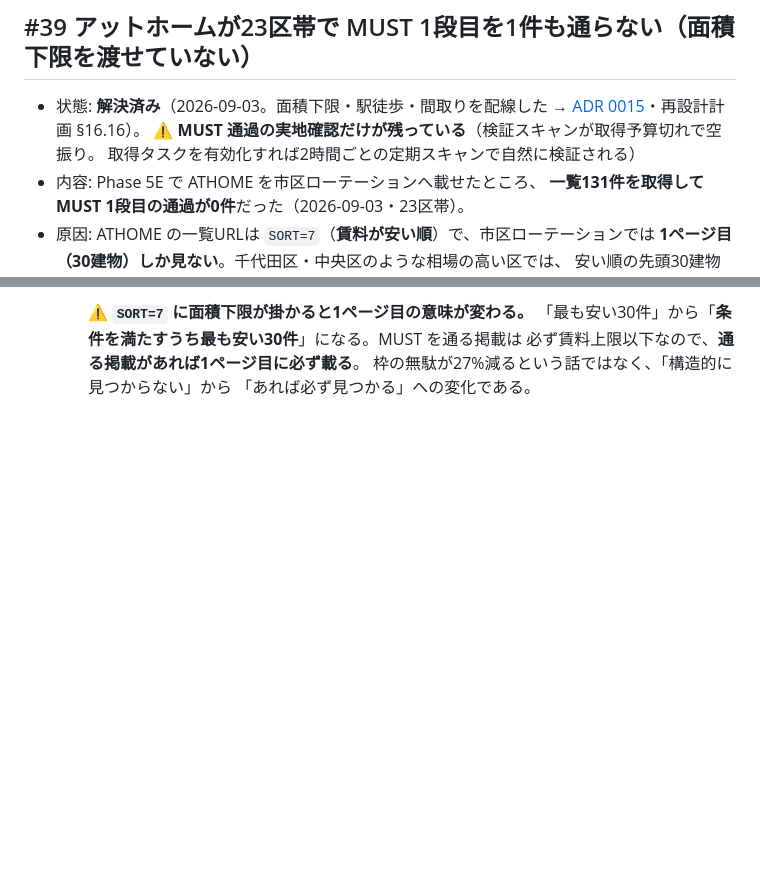
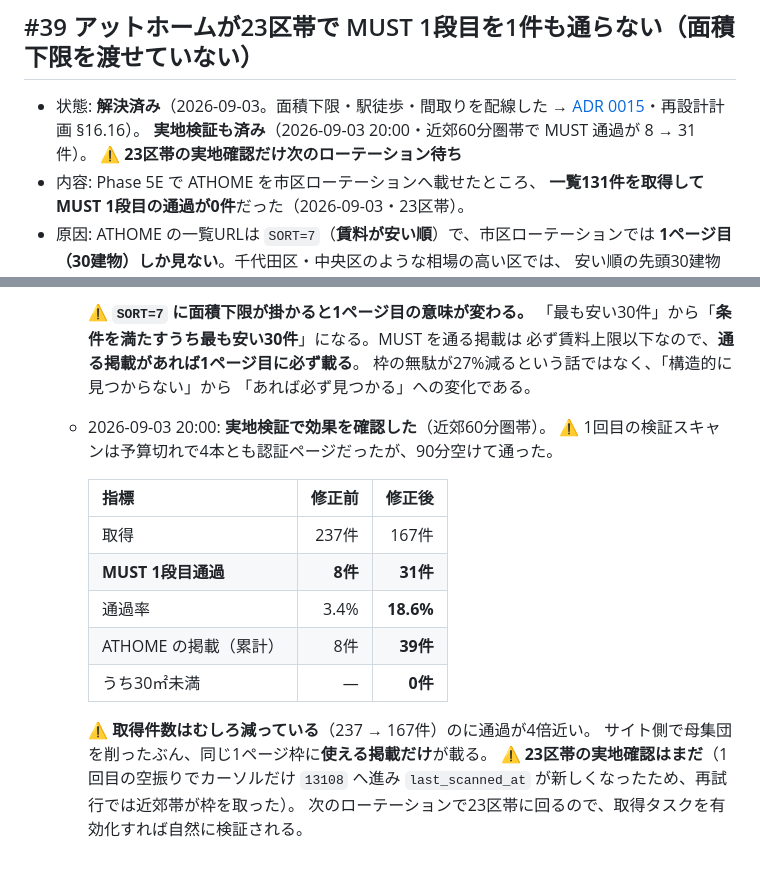
Before and after one commit to Yoshiki-Watanabe-aiko/searching-for-houses, a Markdown page: docs/課題管理表.md, 2 parts joined by grey strips. GitHub-like rendering; blank space fills up the shorter version.

```diff
--- a/docs/課題管理表.md
+++ b/docs/課題管理表.md
@@ -1424,8 +1424,8 @@
 
 - 状態: **解決済み**（2026-09-03。面積下限・駅徒歩・間取りを配線した
   → [ADR 0015](./adr/0015-site-side-must-filters.md)・再設計計画 §16.16）。
-  ⚠ **MUST 通過の実地確認だけが残っている**（検証スキャンが取得予算切れで空振り。
-  取得タスクを有効化すれば2時間ごとの定期スキャンで自然に検証される）
+  **実地検証も済み**（2026-09-03 20:00・近郊60分圏帯で MUST 通過が 8 → 31件）。
+  ⚠ **23区帯の実地確認だけ次のローテーション待ち**
 - 内容: Phase 5E で ATHOME を市区ローテーションへ載せたところ、
   **一覧131件を取得して MUST 1段目の通過が0件**だった（2026-09-03・23区帯）。
 - 原因: ATHOME の一覧URLは `SORT=7`（**賃料が安い順**）で、市区ローテーションでは
@@ -1526,3 +1526,20 @@
     必ず賃料上限以下なので、**通る掲載があれば1ページ目に必ず載る**。
     枠の無駄が27%減るという話ではなく、「構造的に見つからない」から
     「あれば必ず見つかる」への変化である。
+
+  - 2026-09-03 20:00: **実地検証で効果を確認した**（近郊60分圏帯）。
+    ⚠ 1回目の検証スキャンは予算切れで4本とも認証ページだったが、90分空けて通った。
+
+    | 指標 | 修正前 | 修正後 |
+    |---|---:|---:|
+    | 取得 | 237件 | 167件 |
+    | **MUST 1段目通過** | **8件** | **31件** |
+    | 通過率 | 3.4% | **18.6%** |
+    | ATHOME の掲載（累計） | 8件 | **39件** |
+    | うち30㎡未満 | — | **0件** |
+
+    ⚠ **取得件数はむしろ減っている**（237 → 167件）のに通過が4倍近い。
+    サイト側で母集団を削ったぶん、同じ1ページ枠に**使える掲載だけ**が載る。
+    ⚠ **23区帯の実地確認はまだ**（1回目の空振りでカーソルだけ `13108` へ進み
+    `last_scanned_at` が新しくなったため、再試行では近郊帯が枠を取った）。
+    次のローテーションで23区帯に回るので、取得タスクを有効化すれば自然に検証される。
```
Also changed, not shown: docs/再設計計画.md (+24 -8 lines).
